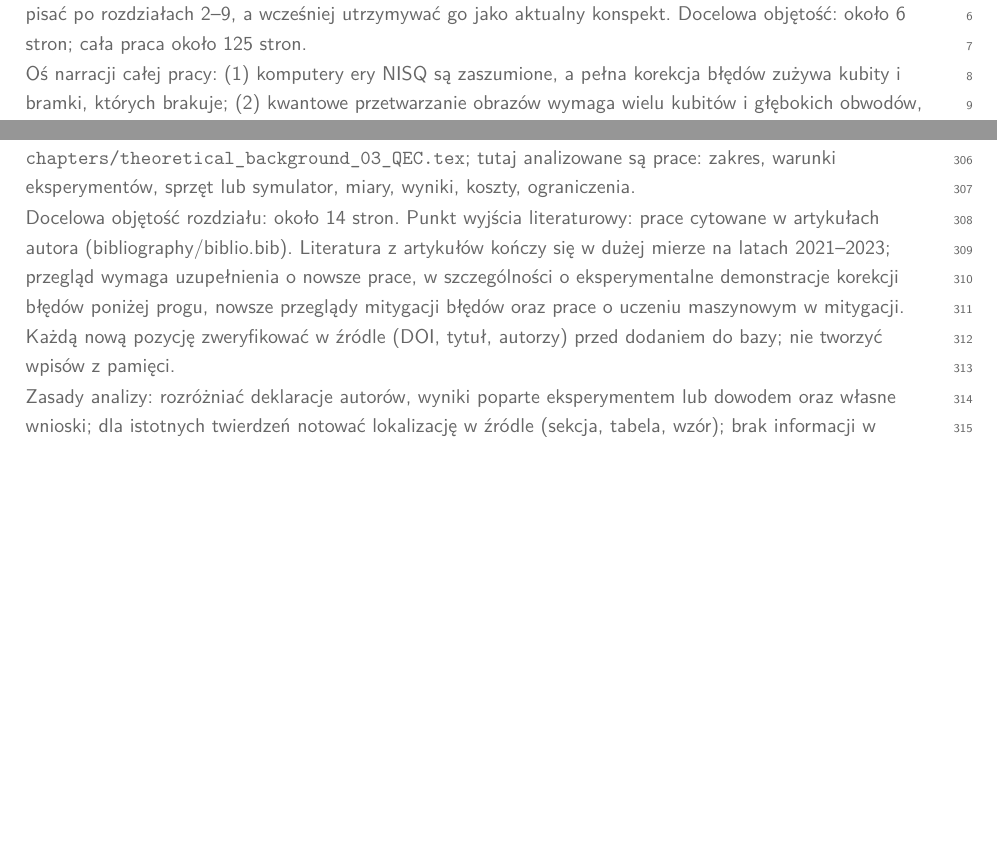
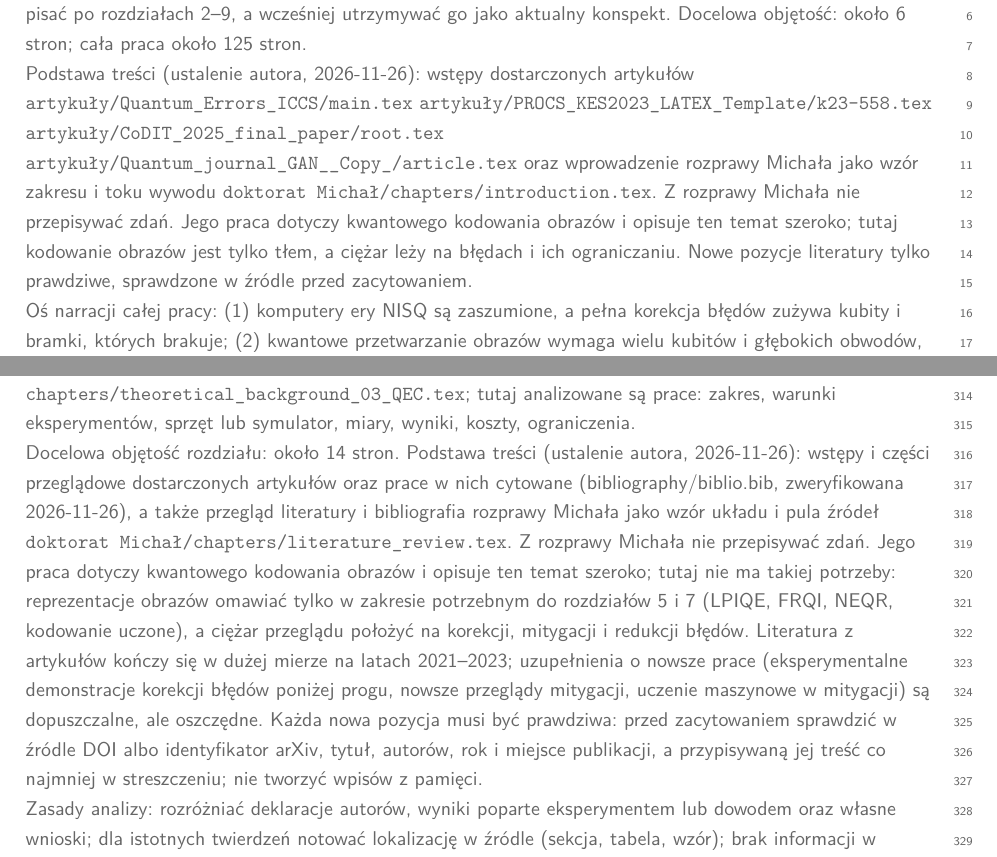
Before and after one commit to Trufelek124/doktorat, a LaTeX thesis (main.tex, which reads chapters/introduction.tex, chapters/literature_review.tex): two parts of pages 15 and 27 of 83 before the commit and two parts of pages 15 and 27 of 61 after it, joined at a grey line, cut so that both start at the same text, the shorter picture padded with empty space. Compiled offline with pdfLaTeX.

Commit message:
Finish bibliography verification, drop temporary \nocite, refresh PDF
- biblio.bib: header documents verification (2026-11-26) and key aliases
- main.tex: remove the temporary \nocite{*} left in by the previous commit
- introduction, literature review: conspectus notes on sources
  (article introductions, reference thesis as layout model, verified
  references only; image encoding only as far as chapters 5 and 7 need)
- main.pdf: rebuilt, 61 pages, 0 errors, BibTeX clean

Co-Authored-By: Claude Fable 5.2 <noreply@anthropic.com>

```diff
--- a/chapters/introduction.tex
+++ b/chapters/introduction.tex
@@ -8,6 +8,11 @@ Ma charakter opisowy.
 Szczegółowe uzasadnienie luki badawczej znajduje się w rozdziale przeglądu literatury \agentref{chapters/literature_review.tex}, a tutaj należy się do niego odwołać.
 Rozdział pisać po rozdziałach 2--9, a wcześniej utrzymywać go jako aktualny konspekt.
 Docelowa objętość: około 6 stron; cała praca około 125 stron.
+
+Podstawa treści (ustalenie autora, 2026-11-26): wstępy dostarczonych artykułów \agentref{artykuły/Quantum_Errors_ICCS/main.tex} \agentref{artykuły/PROCS_KES2023_LATEX_Template/k23-558.tex} \agentref{artykuły/CoDIT_2025_final_paper/root.tex} \agentref{artykuły/Quantum_journal_GAN__Copy_/article.tex} oraz wprowadzenie rozprawy Michała jako wzór zakresu i toku wywodu \agentref{doktorat Michał/chapters/introduction.tex}.
+Z rozprawy Michała nie przepisywać zdań.
+Jego praca dotyczy kwantowego kodowania obrazów i opisuje ten temat szeroko; tutaj kodowanie obrazów jest tylko tłem, a ciężar leży na błędach i ich ograniczaniu.
+Nowe pozycje literatury tylko prawdziwe, sprawdzone w źródle przed zacytowaniem.
 
 Oś narracji całej pracy:
 (1) komputery ery NISQ są zaszumione, a pełna korekcja błędów zużywa kubity i bramki, których brakuje;
--- a/chapters/literature_review.tex
+++ b/chapters/literature_review.tex
@@ -8,9 +8,11 @@ Narracja prowadzi od metod ogólnych (korekcja, mitygacja), przez metody oparte
 Definicje metod znajdują się w zapleczu teoretycznym \agentref{chapters/theoretical_background_03_QEC.tex}; tutaj analizowane są prace: zakres, warunki eksperymentów, sprzęt lub symulator, miary, wyniki, koszty, ograniczenia.
 
 Docelowa objętość rozdziału: około 14 stron.
-Punkt wyjścia literaturowy: prace cytowane w artykułach autora (bibliography/biblio.bib).
-Literatura z artykułów kończy się w dużej mierze na latach 2021--2023; przegląd wymaga uzupełnienia o nowsze prace, w szczególności o eksperymentalne demonstracje korekcji błędów poniżej progu, nowsze przeglądy mitygacji błędów oraz prace o uczeniu maszynowym w mitygacji.
-Każdą nową pozycję zweryfikować w źródle (DOI, tytuł, autorzy) przed dodaniem do bazy; nie tworzyć wpisów z pamięci.
+Podstawa treści (ustalenie autora, 2026-11-26): wstępy i części przeglądowe dostarczonych artykułów oraz prace w nich cytowane (bibliography/biblio.bib, zweryfikowana 2026-11-26), a także przegląd literatury i bibliografia rozprawy Michała jako wzór układu i pula źródeł \agentref{doktorat Michał/chapters/literature_review.tex}.
+Z rozprawy Michała nie przepisywać zdań.
+Jego praca dotyczy kwantowego kodowania obrazów i opisuje ten temat szeroko; tutaj nie ma takiej potrzeby: reprezentacje obrazów omawiać tylko w zakresie potrzebnym do rozdziałów 5 i 7 (LPIQE, FRQI, NEQR, kodowanie uczone), a ciężar przeglądu położyć na korekcji, mitygacji i redukcji błędów.
+Literatura z artykułów kończy się w dużej mierze na latach 2021--2023; uzupełnienia o nowsze prace (eksperymentalne demonstracje korekcji błędów poniżej progu, nowsze przeglądy mitygacji, uczenie maszynowe w mitygacji) są dopuszczalne, ale oszczędne.
+Każda nowa pozycja musi być prawdziwa: przed zacytowaniem sprawdzić w źródle DOI albo identyfikator arXiv, tytuł, autorów, rok i miejsce publikacji, a przypisywaną jej treść co najmniej w streszczeniu; nie tworzyć wpisów z pamięci.
 
 Zasady analizy:
 rozróżniać deklaracje autorów, wyniki poparte eksperymentem lub dowodem oraz własne wnioski;
```
Also changed, not shown: bibliography/biblio.bib (+5 -1 lines), main.tex (+0 -1 lines), main.pdf.
